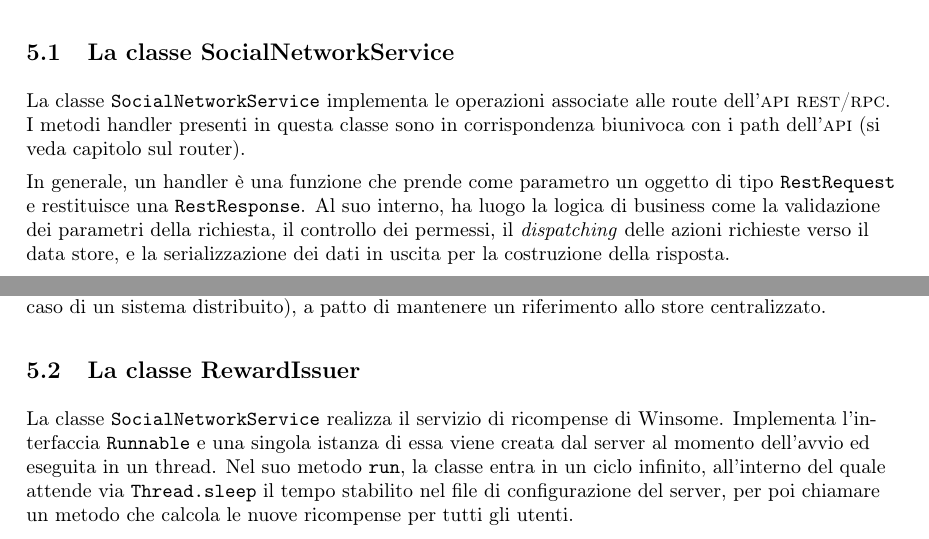
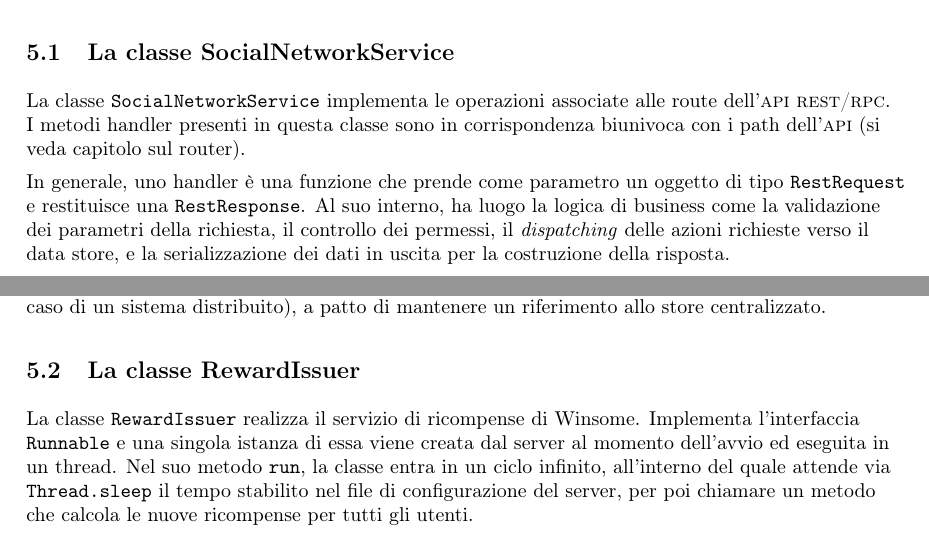
Before and after one commit to samul-1/Winsome-Java-SocialNetwork, a LaTeX document (relazione/Relazione.tex): two parts of page 5 of 11, joined at a grey line, cut so that both start at the same text. Compiled offline with pdfLaTeX.

Commit message:
more relazione

```diff
--- a/relazione/Relazione.tex
+++ b/relazione/Relazione.tex
@@ -174,7 +174,7 @@ Lo strato dei servizi/business logic fornisce all'esterno un'interfaccia mediant
 La classe \code{SocialNetworkService} implementa le operazioni associate alle route dell'\textsc{api} \textsc{rest}/\textsc{rpc}.\\ I metodi handler presenti in questa classe
 sono in corrispondenza biunivoca con i path dell'\textsc{api} (si veda capitolo sul router).
 
-\par In generale, un handler è una funzione che prende come parametro un oggetto di tipo \code{RestRequest} e restituisce una \code{RestResponse}. Al suo interno,
+\par In generale, uno handler è una funzione che prende come parametro un oggetto di tipo \code{RestRequest} e restituisce una \code{RestResponse}. Al suo interno,
 ha luogo la logica di business come la validazione dei parametri della richiesta, il controllo dei permessi, il \emph{dispatching} delle azioni richieste verso il data store, e la
 serializzazione dei dati in uscita per la costruzione della risposta.
 
@@ -192,7 +192,7 @@ in sé non contiene stato interno. Questo permette, in principio, sia di utilizz
 orizzontalmente, dislocando più istanze di essa su diversi nodi worker (nel caso di un sistema distribuito), a patto di mantenere un riferimento allo store centralizzato.
 
 \subsection{La classe RewardIssuer}
-La classe \code{SocialNetworkService} realizza il servizio di ricompense di Winsome. Implementa l'interfaccia \code{Runnable} e una singola istanza di essa viene creata dal server al momento dell'avvio ed eseguita in un thread.
+La classe \code{RewardIssuer} realizza il servizio di ricompense di Winsome. Implementa l'interfaccia \code{Runnable} e una singola istanza di essa viene creata dal server al momento dell'avvio ed eseguita in un thread.
 Nel suo metodo \code{run}, la classe entra in un ciclo infinito, all'interno del quale attende via \code{Thread.sleep} il tempo stabilito nel file di configurazione del server, per poi chiamare un metodo che calcola
 le nuove ricompense per tutti gli utenti.
 \par Il calcolo sui singoli post viene effettuato secondo la formula data dalla specifica. Per reperire i dati necessari al calcolo, il reward issuer si serve di una classe \emph{helper} interna, \code{PostRewardData}: in essa,
```
Also changed, not shown: relazione/Relazione.pdf, 3 other files.
